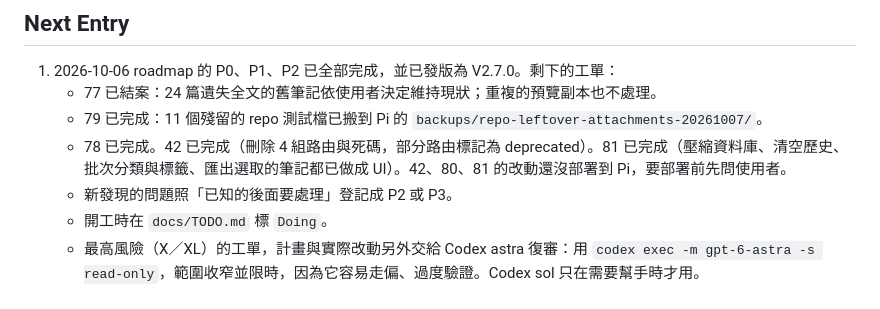
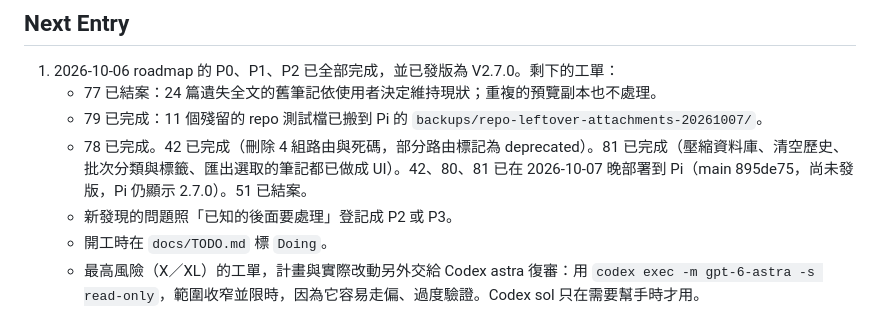
Before and after one commit to SamMask/Prism, a Markdown page: HANDOFF.md, the part around the change. Rendered like a GitHub page.

```diff
--- a/HANDOFF.md
+++ b/HANDOFF.md
@@ -32,7 +32,7 @@
 1. 2026-10-06 roadmap 的 P0、P1、P2 已全部完成，並已發版為 V2.7.0。剩下的工單：
    - 77 已結案：24 篇遺失全文的舊筆記依使用者決定維持現狀；重複的預覽副本也不處理。
    - 79 已完成：11 個殘留的 repo 測試檔已搬到 Pi 的 `backups/repo-leftover-attachments-20261007/`。
-   - 78 已完成。42 已完成（刪除 4 組路由與死碼，部分路由標記為 deprecated）。81 已完成（壓縮資料庫、清空歷史、批次分類與標籤、匯出選取的筆記都已做成 UI）。42、80、81 的改動還沒部署到 Pi，要部署前先問使用者。
+   - 78 已完成。42 已完成（刪除 4 組路由與死碼，部分路由標記為 deprecated）。81 已完成（壓縮資料庫、清空歷史、批次分類與標籤、匯出選取的筆記都已做成 UI）。42、80、81 已在 2026-10-07 晚部署到 Pi（main 895de75，尚未發版，Pi 仍顯示 2.7.0）。51 已結案。
    - 新發現的問題照「已知的後面要處理」登記成 P2 或 P3。
    - 開工時在 `docs/TODO.md` 標 `Doing`。
    - 最高風險（X／XL）的工單，計畫與實際改動另外交給 Codex astra 復審：用 `codex exec -m gpt-6-astra -s read-only`，範圍收窄並限時，因為它容易走偏、過度驗證。Codex sol 只在需要幫手時才用。
```
Also changed, not shown: docs/TODO.md (+8 -1 lines).
